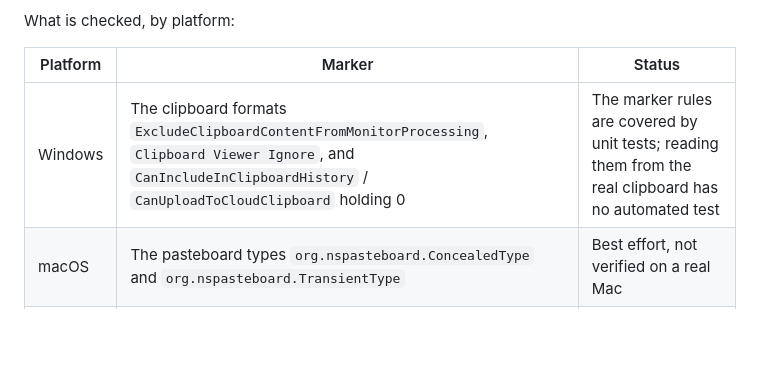
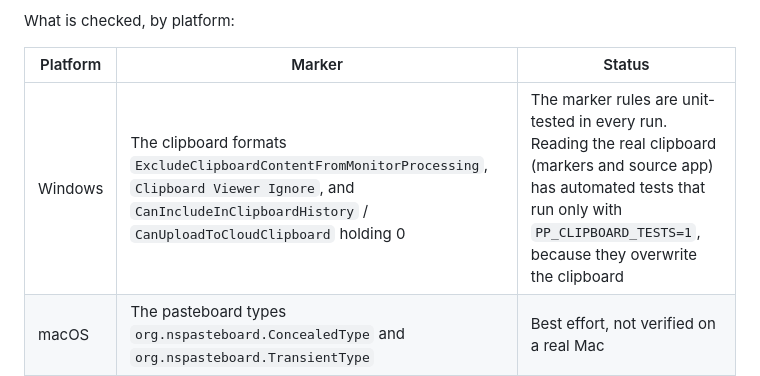
Before and after one commit to DynamicsNinja/privatepaste, a Markdown page: docs/desktop.md, the part around the change. GitHub-like rendering; blank space fills up the shorter version.

Commit message:
docs: say the Windows real-clipboard marker tests exist and are opt-in
The marker rules run in every test run; the real-clipboard read (markers and source app) is tested only with
PP_CLIPBOARD_TESTS=1, since those tests overwrite the clipboard.

Co-Authored-By: Claude Opus 5.5 <noreply@anthropic.com>
Claude-Session: https://claude.ai/code/session_01S7qnD4vNtkFtpTzPq1fw5R

```diff
--- a/docs/desktop.md
+++ b/docs/desktop.md
@@ -32,7 +32,7 @@ What is checked, by platform:
 
 | Platform | Marker | Status |
 |---|---|---|
-| Windows | The clipboard formats `ExcludeClipboardContentFromMonitorProcessing`, `Clipboard Viewer Ignore`, and `CanIncludeInClipboardHistory` / `CanUploadToCloudClipboard` holding 0 | The marker rules are covered by unit tests; reading them from the real clipboard has no automated test |
+| Windows | The clipboard formats `ExcludeClipboardContentFromMonitorProcessing`, `Clipboard Viewer Ignore`, and `CanIncludeInClipboardHistory` / `CanUploadToCloudClipboard` holding 0 | The marker rules are unit-tested in every run. Reading the real clipboard (markers and source app) has automated tests that run only with `PP_CLIPBOARD_TESTS=1`, because they overwrite the clipboard |
 | macOS | The pasteboard types `org.nspasteboard.ConcealedType` and `org.nspasteboard.TransientType` | Best effort, not verified on a real Mac |
 | Linux | The `x-kde-passwordManagerHint` target with the value `secret` | Best effort, not verified on a real machine |
 
```
